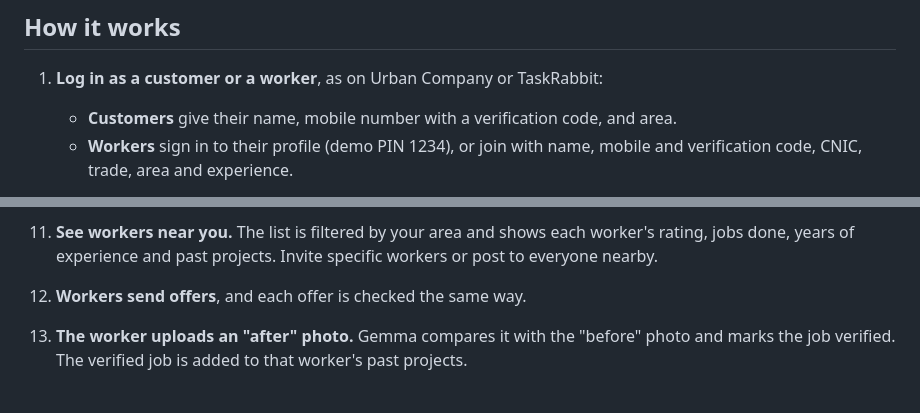
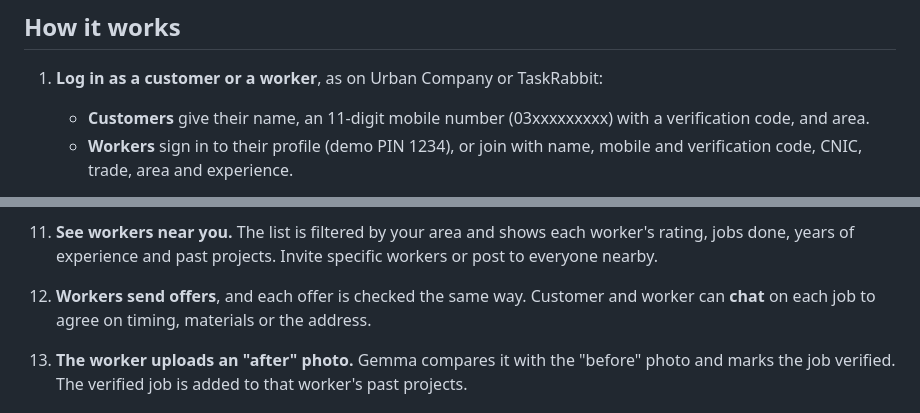
Before and after one commit to mkhalil9871-cmyk/rozgar, a Markdown page: README.md, 2 parts joined by grey strips. Drawn GitHub-style.

Commit message:
README: chat and phone format

```diff
--- a/README.md
+++ b/README.md
@@ -18,7 +18,7 @@ Rozgar puts **Gemma 4 between both sides as a neutral helper**, in the language
 ## How it works
 
 1. **Log in as a customer or a worker**, as on Urban Company or TaskRabbit:
-   - **Customers** give their name, mobile number with a verification code, and area.
+   - **Customers** give their name, an 11-digit mobile number (03xxxxxxxxx) with a verification code, and area.
    - **Workers** sign in to their profile (demo PIN 1234), or join with name, mobile and verification code, CNIC, trade, area and experience.
 
    This is a demo login: no SMS is sent (the demo code is 1234), and the phone and CNIC numbers are only checked for format, never stored.
@@ -36,7 +36,7 @@ Rozgar puts **Gemma 4 between both sides as a neutral helper**, in the language
 9. **Booking details.** Give the house address and a nearby landmark, the preferred day and time slot, and the payment method (cash after work, JazzCash or Easypaisa).
 10. **Type your own price.** The app reminds you to enter a justifiable amount and tells you live whether it's reasonable, too low (unfair to the worker), or higher than the estimate.
 11. **See workers near you.** The list is filtered by your area and shows each worker's rating, jobs done, years of experience and past projects. Invite specific workers or post to everyone nearby.
-12. **Workers send offers**, and each offer is checked the same way.
+12. **Workers send offers**, and each offer is checked the same way. Customer and worker can **chat** on each job to agree on timing, materials or the address.
 13. **The worker uploads an "after" photo.** Gemma compares it with the "before" photo and marks the job verified. The verified job is added to that worker's past projects.
 
 ## Multi-agent orchestration
```
